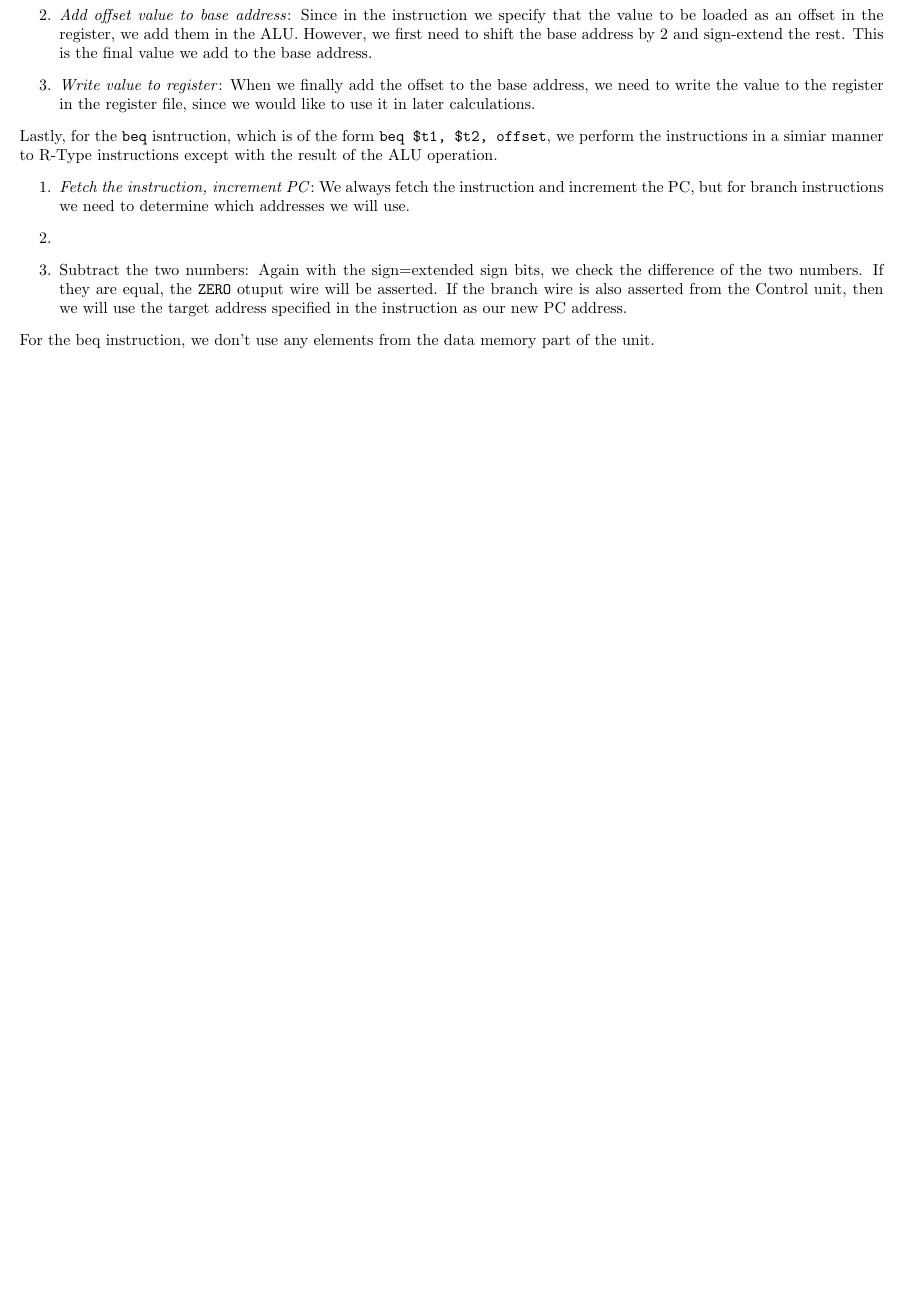
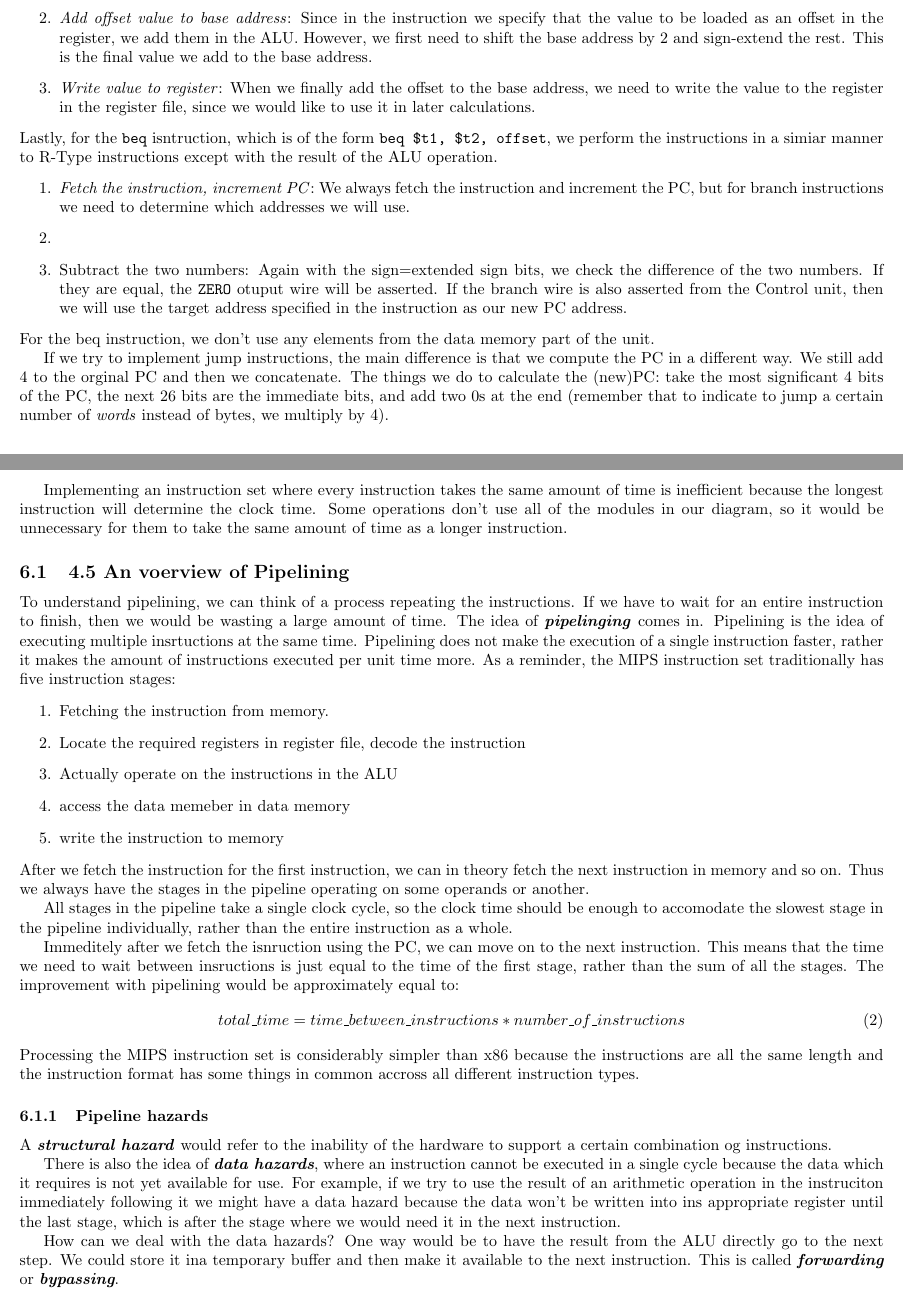
Before and after one commit to andrew15818/107Spring, a LaTeX document (CompOrg/notes/review.tex): part of page 3 of 3 before the commit and two parts of pages 3 and 4 of 4 after it, the two joined at a grey line, cut so that both start at the same text, the shorter picture padded with empty space. Compiled offline with pdfLaTeX.

Commit message:
CompOrg notes 4.5

```diff
--- a/CompOrg/notes/review.tex
+++ b/CompOrg/notes/review.tex
@@ -166,4 +167,54 @@ the instructions in a simiar manner to R-Type instructions except with the resul
 				specified in the instruction as our new PC address.
 \end{enumerate}
 For the beq instruction, we don't use any elements from the data memory part of the unit.
+
+If we try to implement jump instructions, the main difference is that we compute the PC in a different way. We still
+add 4 to the orginal PC and then we concatenate. The things we do to calculate the (new)PC: take the most
+significant 4 bits of the PC, the next 26 bits are the immediate bits, and add two 0s at the end (remember that
+to indicate to jump a certain number of \textit{words} instead of bytes, we multiply by 4).
+
+Implementing an instruction set where every instruction takes the same amount of time is inefficient because
+the longest instruction will determine the clock time. Some operations don't use all of the modules in our
+diagram, so it would be unnecessary for them to take the same amount of time as a longer instruction.
+\subsection{4.5 An voerview of Pipelining}
+To understand pipelining, we can think of a process repeating the instructions. If we have to wait for an entire
+instruction to finish, then we would be wasting a large amount of time. The idea of \textit{\textbf{pipelinging}}
+comes in. Pipelining is the idea of executing multiple insrtuctions at the same time. Pipelining does not
+make the execution of a single instruction faster, rather it makes the amount of instructions executed per
+unit time more.
+As a reminder, the MIPS instruction set traditionally has five instruction stages:
+\begin{enumerate}
+		\item{Fetching the instruction from memory.}
+		\item{Locate the required registers in register file, decode the instruction}
+		\item{Actually operate on the instructions in the ALU}
+		\item{access the data memeber in data memory}
+		\item{write the instruction to memory}
+\end{enumerate}
+After we fetch the instruction for the first instruction, we can in theory fetch the next instruction in memory and
+so on. Thus we always have the stages in the pipeline operating on some operands or another.
+
+All stages in the pipeline take a single clock cycle, so the clock time should be enough to accomodate the slowest
+stage in the pipeline individually, rather than the entire instruction as a whole.
+
+Immeditely after we fetch the isnruction using the PC, we can move on to the next instruction. This means that
+the time we need to wait between insructions is just equal to the time of the first stage, rather than the sum
+of all the stages. The improvement with pipelining would be approximately equal to:
+\begin{equation}
+		total\_time=time\_between\_instructions * number\_of\_instructions
+\end{equation}
+Processing the MIPS instruction set is considerably simpler than x86 because the instructions are all the same
+length and the instruction format has some things in common accross all different instruction types.
+\subsubsection{Pipeline hazards}
+A \textit{\textbf{structural hazard}} would refer to the inability of the hardware to support a certain
+combination og instructions.
+
+There is also the idea of \textit{\textbf{data hazards}}, where an instruction cannot be executed in a
+single cycle because the data which it requires is not yet available for use. For example, if we try to
+use the result of an arithmetic operation in the instruciton immediately following it we might have a
+data hazard because the data won't be written into ins appropriate register until the last stage, which
+is after the stage where we would need it in the next instruction.
+
+How can we deal with the data hazards? One way would be to have the result from the ALU directly go to the next
+step. We could store it ina temporary buffer and then make it available to the next instruction. This is called
+\textit{\textbf{forwarding}} or \textit{\textbf{bypassing}}.
 \end{document}
```
Also changed, not shown: CompOrg/notes/review.tex (1 more changed lines).
